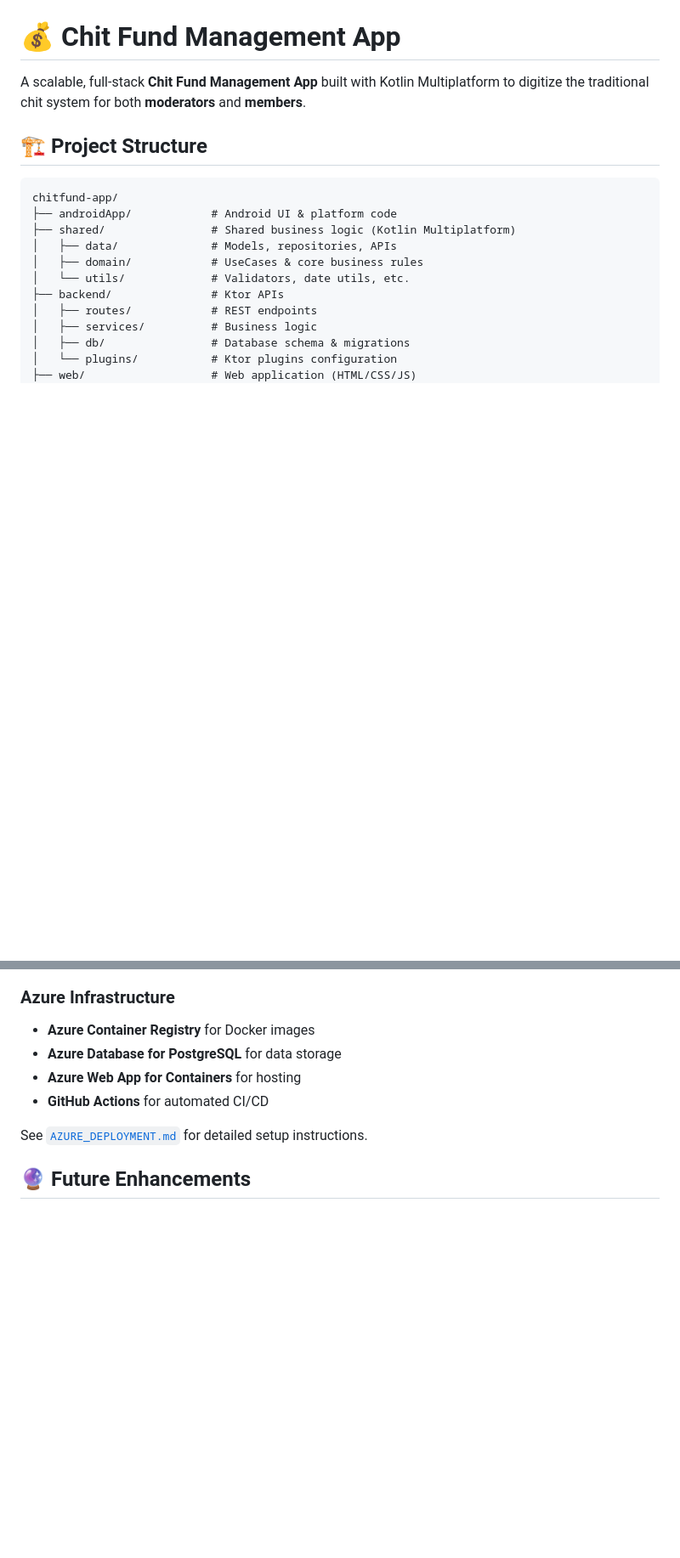
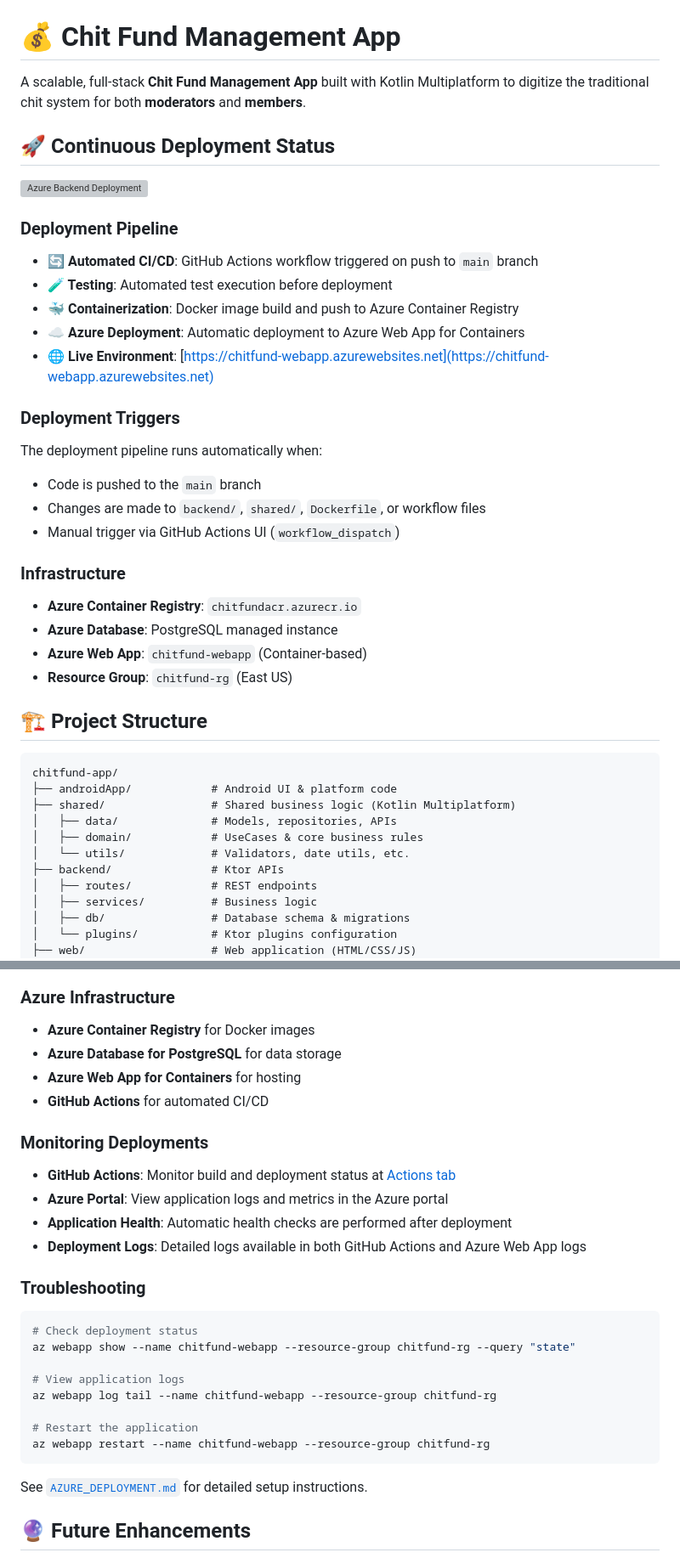
Before and after one commit to PradeepAmradi/ChitFundApp, a Markdown page: README.md, 2 parts joined by grey strips. Shown: that part at 85% size. GitHub-like rendering; blank space fills up the shorter version; grey boxes are pictures that could not be loaded.

````diff
--- a/README.md
+++ b/README.md
@@ -1,6 +1,29 @@
 # 💰 Chit Fund Management App
 
 A scalable, full-stack **Chit Fund Management App** built with Kotlin Multiplatform to digitize the traditional chit system for both **moderators** and **members**.
+
+## 🚀 Continuous Deployment Status
+
+[![Azure Backend Deployment](https://github.com/PradeepAmradi/ChitFundApp/actions/workflows/azure-deploy.yml/badge.svg)](https://github.com/PradeepAmradi/ChitFundApp/actions/workflows/azure-deploy.yml)
+
+### Deployment Pipeline
+- **🔄 Automated CI/CD**: GitHub Actions workflow triggered on push to `main` branch
+- **🧪 Testing**: Automated test execution before deployment
+- **🐳 Containerization**: Docker image build and push to Azure Container Registry
+- **☁️ Azure Deployment**: Automatic deployment to Azure Web App for Containers
+- **🌐 Live Environment**: [https://chitfund-webapp.azurewebsites.net](https://chitfund-webapp.azurewebsites.net)
+
+### Deployment Triggers
+The deployment pipeline runs automatically when:
+- Code is pushed to the `main` branch
+- Changes are made to `backend/`, `shared/`, `Dockerfile`, or workflow files
+- Manual trigger via GitHub Actions UI (`workflow_dispatch`)
+
+### Infrastructure
+- **Azure Container Registry**: `chitfundacr.azurecr.io`
+- **Azure Database**: PostgreSQL managed instance
+- **Azure Web App**: `chitfund-webapp` (Container-based)
+- **Resource Group**: `chitfund-rg` (East US)
 
 ## 🏗️ Project Structure
 
@@ -209,6 +232,24 @@ az login
 - **Azure Web App for Containers** for hosting
 - **GitHub Actions** for automated CI/CD
 
+### Monitoring Deployments
+- **GitHub Actions**: Monitor build and deployment status at [Actions tab](https://github.com/PradeepAmradi/ChitFundApp/actions)
+- **Azure Portal**: View application logs and metrics in the Azure portal
+- **Application Health**: Automatic health checks are performed after deployment
+- **Deployment Logs**: Detailed logs available in both GitHub Actions and Azure Web App logs
+
+### Troubleshooting
+```bash
+# Check deployment status
+az webapp show --name chitfund-webapp --resource-group chitfund-rg --query "state"
+
+# View application logs
+az webapp log tail --name chitfund-webapp --resource-group chitfund-rg
+
+# Restart the application
+az webapp restart --name chitfund-webapp --resource-group chitfund-rg
+```
+
 See [`AZURE_DEPLOYMENT.md`](AZURE_DEPLOYMENT.md) for detailed setup instructions.
 
 ## 🔮 Future Enhancements
````
